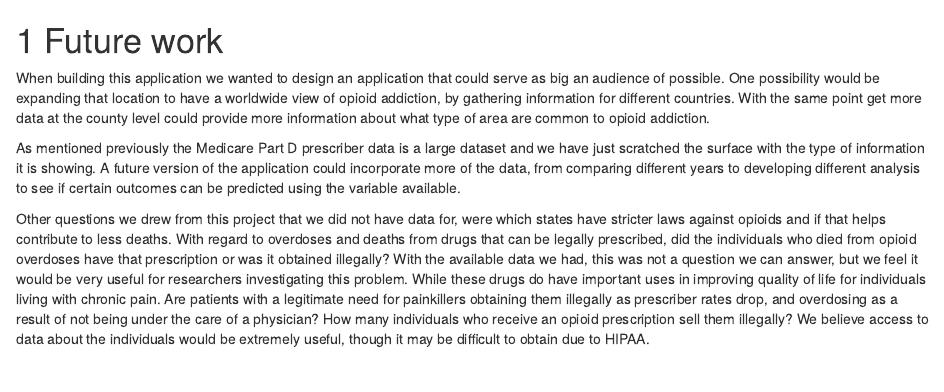
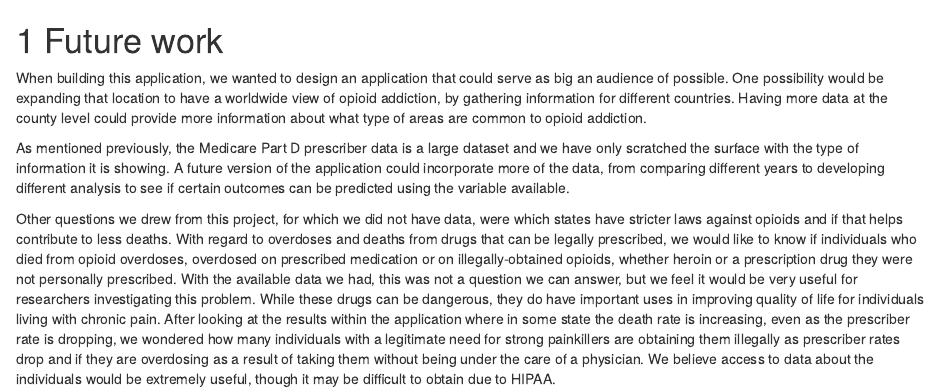
Before and after one commit to nick-occ/dsba-5122-final_report, an R Markdown document (05-future.Rmd): the page in a window 1100 px wide, from its top. Rendered offline with R 4.5, knitr and Pandoc, with nearby package versions; drawn as R Markdown's standard HTML page in place of the format the file asks for.

Commit message:
chapter 6 edits

```diff
--- a/05-future.Rmd
+++ b/05-future.Rmd
@@ -1,7 +1,7 @@
 # Future work
 
-When building this application we wanted to design an application that could serve as big an audience of possible.  One possibility would be expanding that location to have a worldwide view of opioid addiction, by gathering information for different countries.  With the same point get more data at the county level could provide more information about what type of area are common to opioid addiction.
+When building this application, we wanted to design an application that could serve as big an audience of possible. One possibility would be expanding that location to have a worldwide view of opioid addiction, by gathering information for different countries. Having more data at the county level could provide more information about what type of areas are common to opioid addiction.
 
-As mentioned previously the Medicare Part D prescriber data is a large dataset and we have just scratched the surface with the type of information it is showing.  A future version of the application could incorporate more of the data, from comparing different years to developing different analysis to see if certain outcomes can be predicted using the variable available.
+As mentioned previously, the Medicare Part D prescriber data is a large dataset and we have only scratched the surface with the type of information it is showing. A future version of the application could incorporate more of the data, from comparing different years to developing different analysis to see if certain outcomes can be predicted using the variable available.
 
-Other questions we drew from this project that we did not have data for, were which states have stricter laws against opioids and if that helps contribute to less deaths.  With regard to overdoses and deaths from drugs that can be legally prescribed, did the individuals who died from opioid overdoses have that prescription or was it obtained illegally? With the available data we had, this was not a question we can answer, but we feel it would be very useful for researchers investigating this problem.  While these drugs do have important uses in improving quality of life for individuals living with chronic pain. Are patients with a legitimate need for painkillers obtaining them illegally as prescriber rates drop, and overdosing as a result of not being under the care of a physician? How many individuals who receive an opioid prescription sell them illegally? We believe access to data about the individuals would be extremely useful, though it may be difficult to obtain due to HIPAA.
+Other questions we drew from this project, for which we did not have data, were which states have stricter laws against opioids and if that helps contribute to less deaths. With regard to overdoses and deaths from drugs that can be legally prescribed, we would like to know if individuals who died from opioid overdoses, overdosed on prescribed medication or on illegally-obtained opioids, whether heroin or a prescription drug they were not personally prescribed. With the available data we had, this was not a question we can answer, but we feel it would be very useful for researchers investigating this problem. While these drugs can be dangerous, they do have important uses in improving quality of life for individuals living with chronic pain. After looking at the results within the application where in some state the death rate is increasing, even as the prescriber rate is dropping, we wondered how many individuals with a legitimate need for strong painkillers are obtaining them illegally as prescriber rates drop and if they are overdosing as a result of taking them without being under the care of a physician. We believe access to data about the individuals would be extremely useful, though it may be difficult to obtain due to HIPAA.
```
